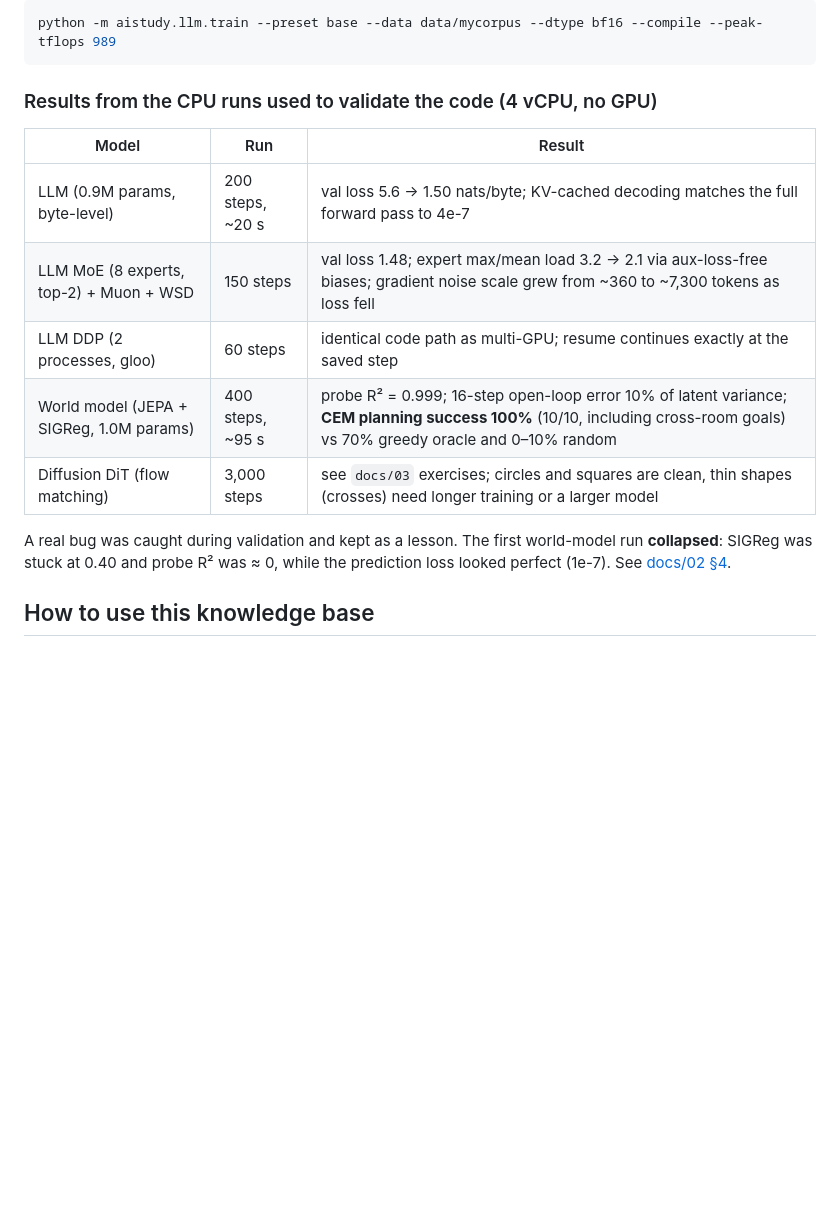
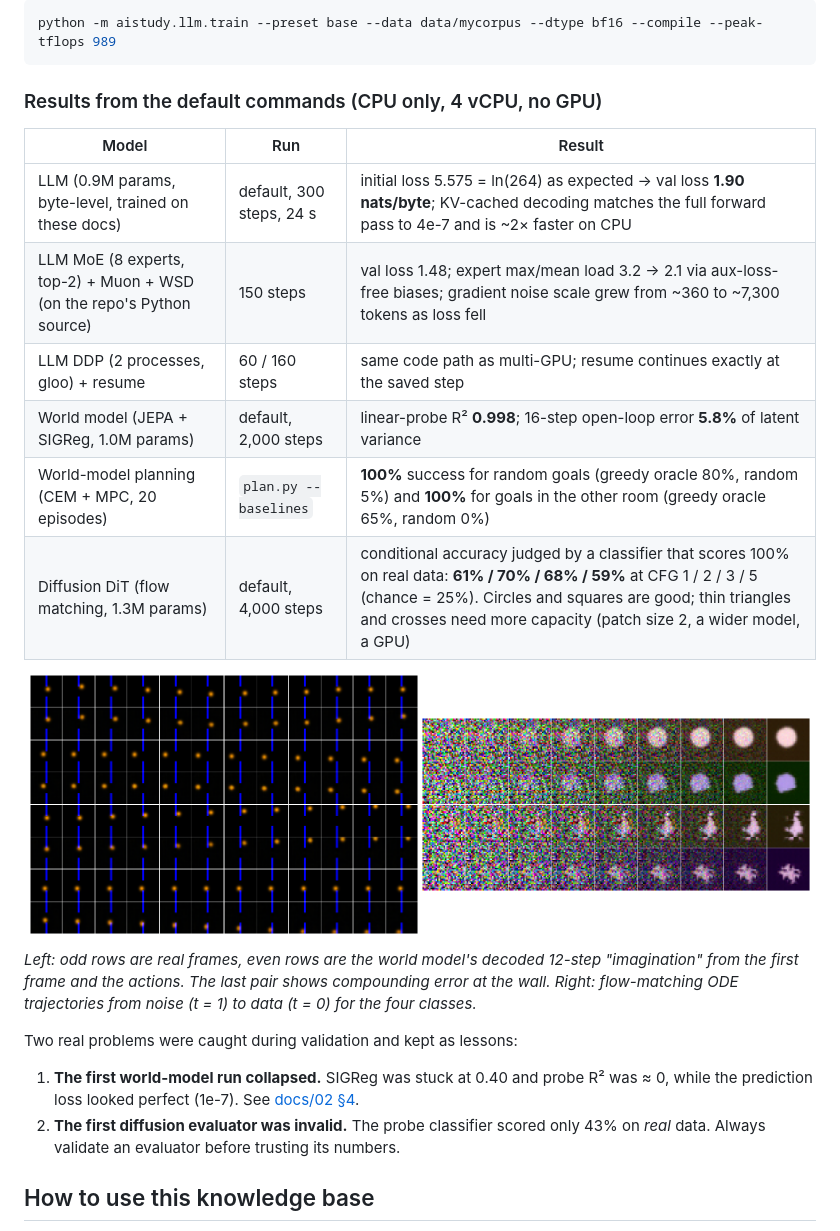
Before and after one commit to saranunt-0/AI-study, a Markdown page: README.md, the part around the change. GitHub-like rendering; pictures changed too: docs/assets/diffusion_trajectory.png (added), docs/assets/world_model_imagination.png (added); blank space fills up the shorter version.

````diff
--- a/README.md
+++ b/README.md
@@ -94,17 +94,27 @@ torchrun --nproc_per_node=2 -m aistudy.llm.train --grad-accum 2 --spike-guard --
 python -m aistudy.llm.train --preset base --data data/mycorpus --dtype bf16 --compile --peak-tflops 989
 ```
 
-### Results from the CPU runs used to validate the code (4 vCPU, no GPU)
+### Results from the default commands (CPU only, 4 vCPU, no GPU)
 
 | Model | Run | Result |
 |---|---|---|
-| LLM (0.9M params, byte-level) | 200 steps, ~20 s | val loss 5.6 → 1.50 nats/byte; KV-cached decoding matches the full forward pass to 4e-7 |
-| LLM MoE (8 experts, top-2) + Muon + WSD | 150 steps | val loss 1.48; expert max/mean load 3.2 → 2.1 via aux-loss-free biases; gradient noise scale grew from ~360 to ~7,300 tokens as loss fell |
-| LLM DDP (2 processes, gloo) | 60 steps | identical code path as multi-GPU; resume continues exactly at the saved step |
-| World model (JEPA + SIGReg, 1.0M params) | 400 steps, ~95 s | probe R² = 0.999; 16-step open-loop error 10% of latent variance; **CEM planning success 100%** (10/10, including cross-room goals) vs 70% greedy oracle and 0–10% random |
-| Diffusion DiT (flow matching) | 3,000 steps | see `docs/03` exercises; circles and squares are clean, thin shapes (crosses) need longer training or a larger model |
+| LLM (0.9M params, byte-level, trained on these docs) | default, 300 steps, 24 s | initial loss 5.575 = ln(264) as expected → val loss **1.90 nats/byte**; KV-cached decoding matches the full forward pass to 4e-7 and is ~2× faster on CPU |
+| LLM MoE (8 experts, top-2) + Muon + WSD (on the repo's Python source) | 150 steps | val loss 1.48; expert max/mean load 3.2 → 2.1 via aux-loss-free biases; gradient noise scale grew from ~360 to ~7,300 tokens as loss fell |
+| LLM DDP (2 processes, gloo) + resume | 60 / 160 steps | same code path as multi-GPU; resume continues exactly at the saved step |
+| World model (JEPA + SIGReg, 1.0M params) | default, 2,000 steps | linear-probe R² **0.998**; 16-step open-loop error **5.8%** of latent variance |
+| World-model planning (CEM + MPC, 20 episodes) | `plan.py --baselines` | **100%** success for random goals (greedy oracle 80%, random 5%) and **100%** for goals in the other room (greedy oracle 65%, random 0%) |
+| Diffusion DiT (flow matching, 1.3M params) | default, 4,000 steps | conditional accuracy judged by a classifier that scores 100% on real data: **61% / 70% / 68% / 59%** at CFG 1 / 2 / 3 / 5 (chance = 25%). Circles and squares are good; thin triangles and crosses need more capacity (patch size 2, a wider model, a GPU) |
 
-A real bug was caught during validation and kept as a lesson. The first world-model run **collapsed**: SIGReg was stuck at 0.40 and probe R² was ≈ 0, while the prediction loss looked perfect (1e-7). See [docs/02 §4](docs/02-world-models.md#4-what-the-code-in-this-repo-teaches).
+<p align="center">
+  <img src="docs/assets/world_model_imagination.png" width="49%" alt="World-model imagination: odd rows real frames, even rows decoded 12-step open-loop predictions"/>
+  <img src="docs/assets/diffusion_trajectory.png" width="49%" alt="Flow-matching sampling trajectory from noise to circle, square, triangle and cross"/>
+</p>
+
+*Left: odd rows are real frames, even rows are the world model's decoded 12-step "imagination" from the first frame and the actions. The last pair shows compounding error at the wall. Right: flow-matching ODE trajectories from noise (t = 1) to data (t = 0) for the four classes.*
+
+Two real problems were caught during validation and kept as lessons:
+1. **The first world-model run collapsed.** SIGReg was stuck at 0.40 and probe R² was ≈ 0, while the prediction loss looked perfect (1e-7). See [docs/02 §4](docs/02-world-models.md#4-what-the-code-in-this-repo-teaches).
+2. **The first diffusion evaluator was invalid.** The probe classifier scored only 43% on *real* data. Always validate an evaluator before trusting its numbers.
 
 ## How to use this knowledge base
 
````
Also changed, not shown: docs/02-world-models.md (+13 -5 lines), docs/03-diffusion-models.md (+19 -1 lines), docs/assets/diffusion_samples.png (added), docs/assets/world_model_plan_cross_room.png (added), 3 other files.
